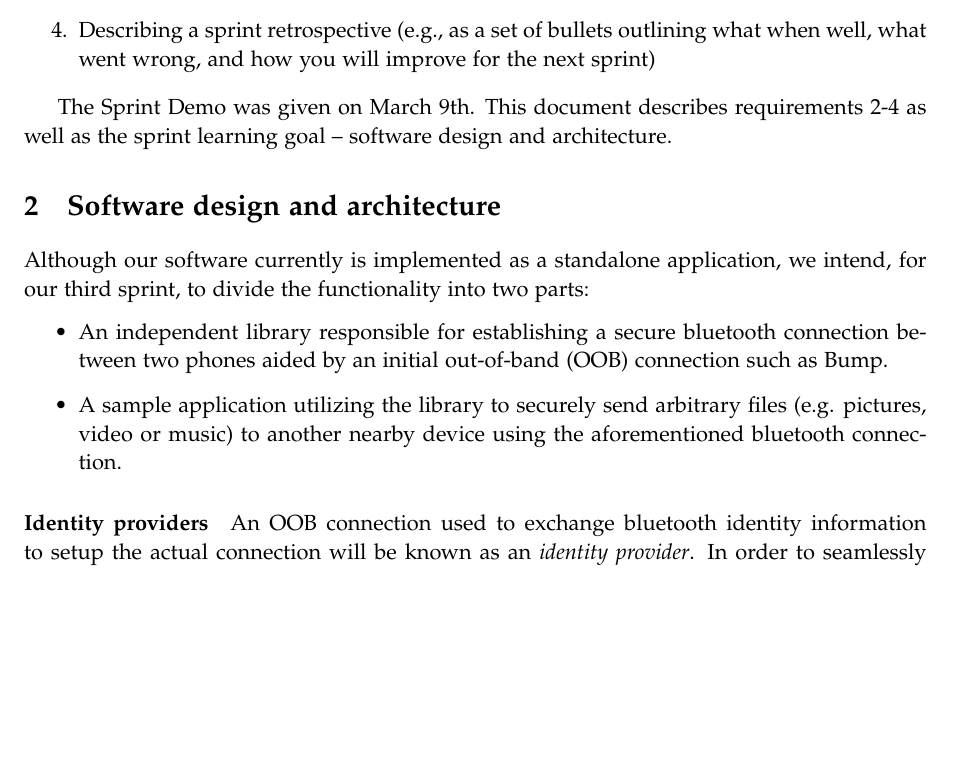
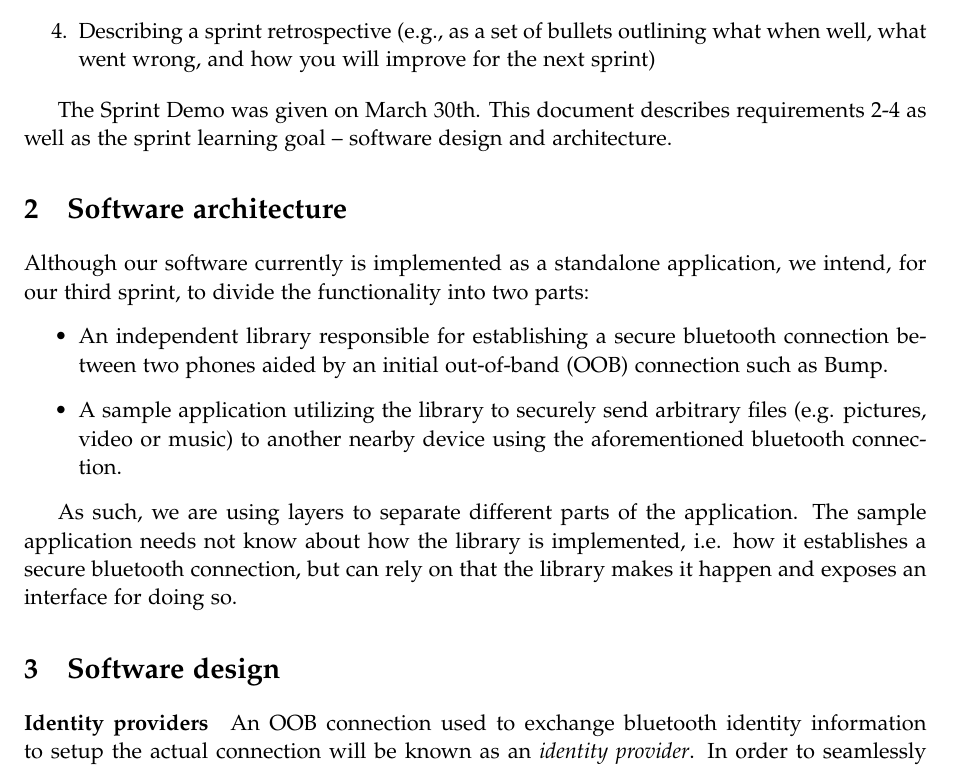
Before and after one commit to omegahm/DBP2P, a LaTeX document (Deliverables/No4/deliverable4.tex): part of page 1 of 2 before the commit and part of page 1 of 3 after it, cut so that both start at the same text, the shorter picture padded with empty space. Compiled offline with pdfLaTeX.

Commit message:
Added some in deliverable 4

```diff
--- a/Deliverables/No4/deliverable4.tex
+++ b/Deliverables/No4/deliverable4.tex
@@ -78,20 +82,36 @@
 when well, what went wrong, and how you will improve for the next sprint)
 \end{enumerate}
 
-The Sprint Demo was given on March 9th. This document describes requirements 2-4 as well as the sprint learning goal -- software design and architecture.
+The Sprint Demo was given on March 30th. This document describes requirements 2-4 as well as the sprint learning goal -- software design and architecture.
 
-\section{Software design and architecture}
+%%%%%%%%%%%%%%%%%%%%%%%%%%%%%%%%%%%%%%
+%%%%%%%%%%%%%%%%%%%%%%%%%%%%%%%%%%%%%%
+%%%%%%%%%%%%%%%%%%%%%%%%%%%%%%%%%%%%%%
+
+\section{Software architecture}
 Although our software currently is implemented as a standalone application, we intend, for our third sprint, to divide the functionality into two parts:
 \begin{itemize}
 \item An independent library responsible for establishing a secure bluetooth connection between two phones aided by an initial out-of-band (OOB) connection such as Bump.
 \item A sample application utilizing the library to securely send arbitrary files (e.g. pictures, video or music) to another nearby device using the aforementioned bluetooth connection.
 \end{itemize}
 
+As such, we are using layers to separate different parts of the application.
+The sample application needs not know about how the library is implemented, i.e. how it establishes a secure bluetooth connection, but can rely on that the library makes it happen and exposes an interface for doing so.
+
+%%%%%%%%%%%%%%%%%%%%%%%%%%%%%%%%%%%%%%
+%%%%%%%%%%%%%%%%%%%%%%%%%%%%%%%%%%%%%%
+%%%%%%%%%%%%%%%%%%%%%%%%%%%%%%%%%%%%%%
+
+\section{Software design}
 \paragraph{Identity providers}
 An OOB connection used to exchange bluetooth identity information to setup the actual connection will be known as an \emph{identity provider}. In order to seamlessly support multiple identity providers, we plan on using the Abstract Factory\cite{GangOfFour} pattern. This way, a user of the API will not have to know about or rely upon the implementations of the different identity providers, but simply decide which provider to use.
 
 \paragraph{Android Intents}
 Luckily, parts of the Android API seems to have been designed with some design patterns in mind. As such, the Android intent system seems inspired by the Command\cite{GangOfFour} pattern with which you encapsulate all the information needed the call a method when appropriate, so the system asynchronously can call the method.
+
+%%%%%%%%%%%%%%%%%%%%%%%%%%%%%%%%%%%%%%
+%%%%%%%%%%%%%%%%%%%%%%%%%%%%%%%%%%%%%%
+%%%%%%%%%%%%%%%%%%%%%%%%%%%%%%%%%%%%%%
 
 \section{Source code access}
 Our source code is publicly available on Github from \url{https://github.com/omegahm/DBP2P}.
```
Also changed, not shown: Deliverables/No4/deliverable4.tex (12 more changed lines).
